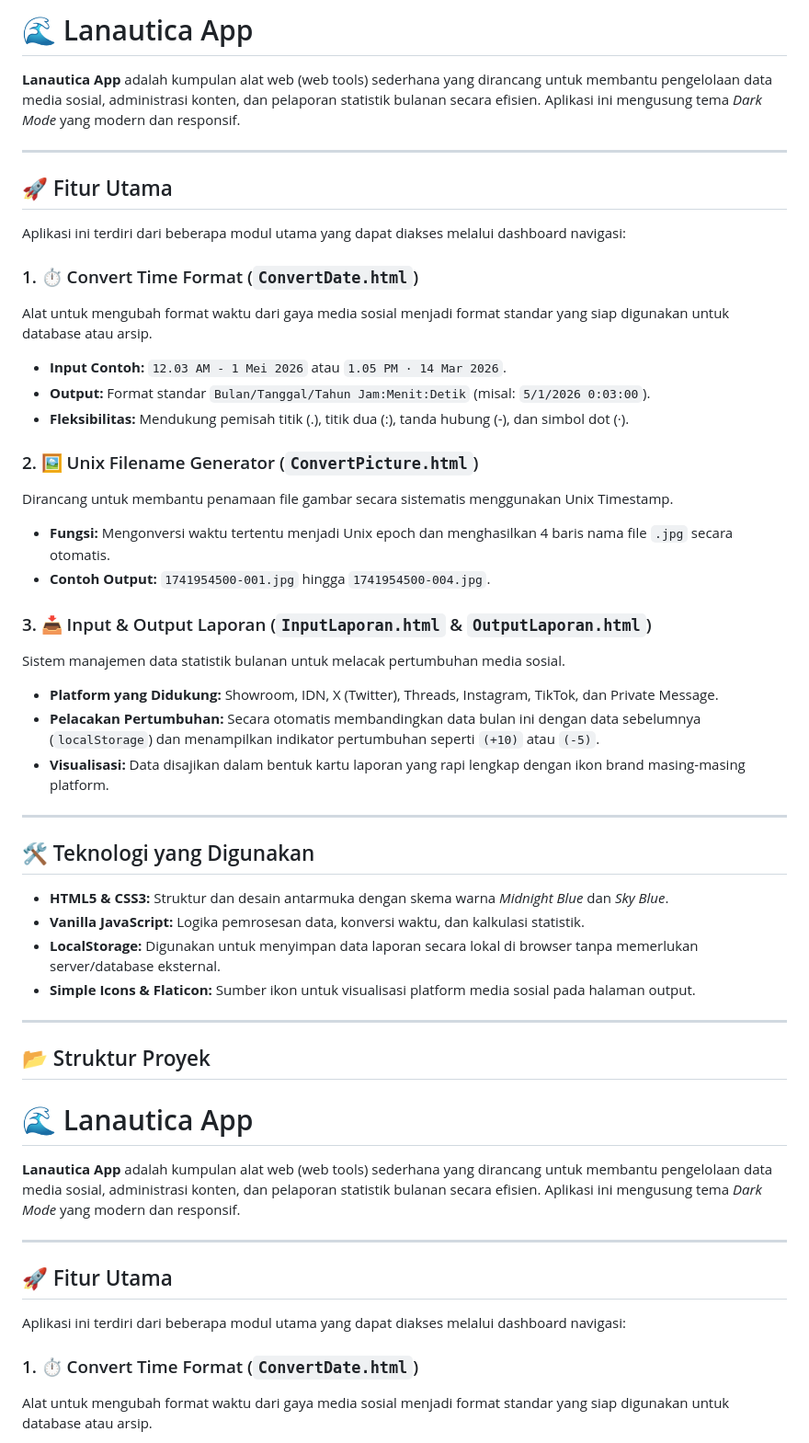
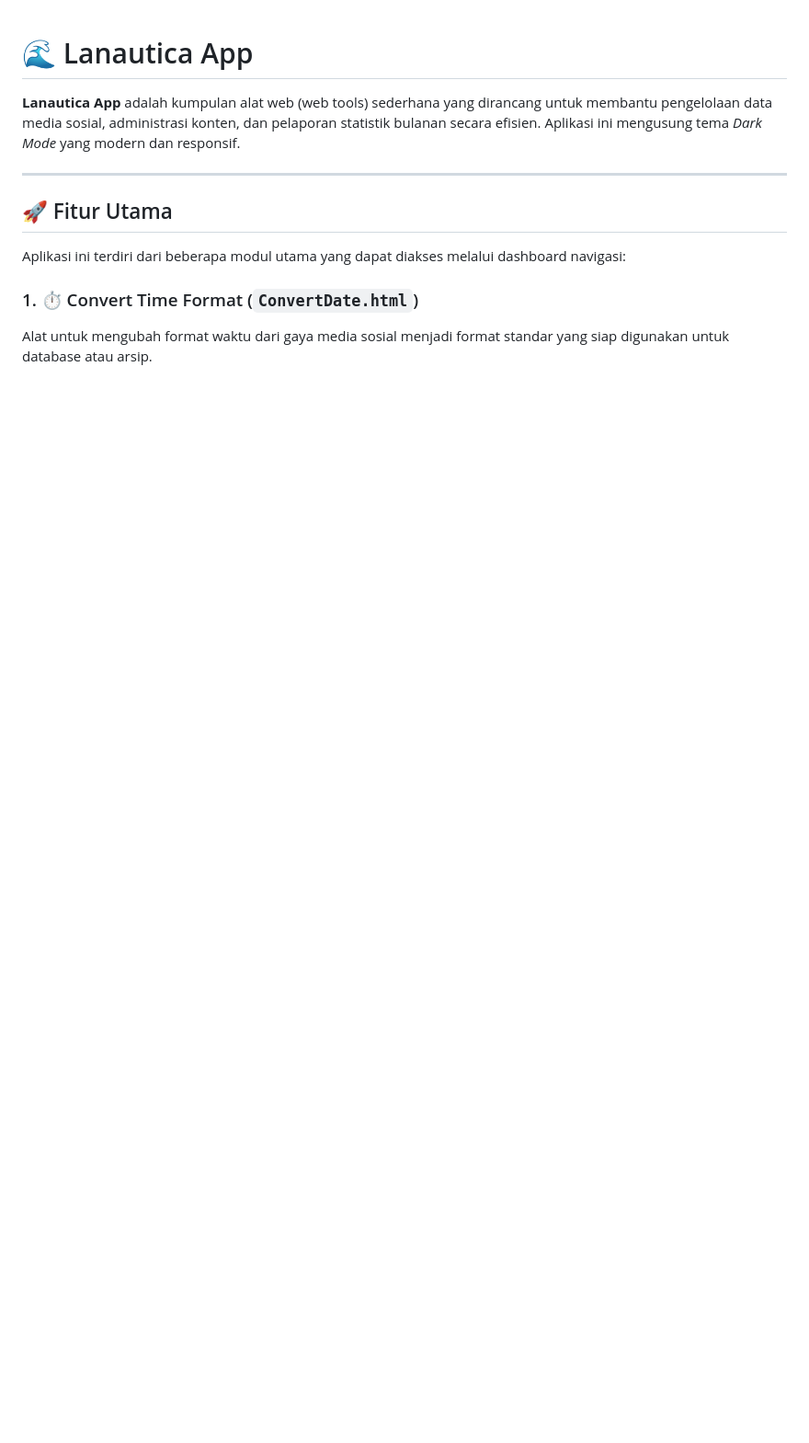
Before and after one commit to Emzyjeppp/LanauticaMonthly, a Markdown page: README.md, the part around the change. Shown at 92% size. GitHub-like rendering; blank space fills up the shorter version.

```diff
--- a/README.md
+++ b/README.md
@@ -1,43 +1,3 @@
-# 🌊 Lanautica App
-
-**Lanautica App** adalah kumpulan alat web (web tools) sederhana yang dirancang untuk membantu pengelolaan data media sosial, administrasi konten, dan pelaporan statistik bulanan secara efisien. Aplikasi ini mengusung tema *Dark Mode* yang modern dan responsif.
-
----
-
-## 🚀 Fitur Utama
-
-Aplikasi ini terdiri dari beberapa modul utama yang dapat diakses melalui dashboard navigasi:
-
-### 1. ⏱ Convert Time Format (`ConvertDate.html`)
-Alat untuk mengubah format waktu dari gaya media sosial menjadi format standar yang siap digunakan untuk database atau arsip.
-* **Input Contoh:** `12.03 AM - 1 Mei 2026` atau `1.05 PM · 14 Mar 2026`.
-* **Output:** Format standar `Bulan/Tanggal/Tahun Jam:Menit:Detik` (misal: `5/1/2026 0:03:00`).
-* **Fleksibilitas:** Mendukung pemisah titik (.), titik dua (:), tanda hubung (-), dan simbol dot (·).
-
-### 2. 🖼 Unix Filename Generator (`ConvertPicture.html`)
-Dirancang untuk membantu penamaan file gambar secara sistematis menggunakan Unix Timestamp.
-* **Fungsi:** Mengonversi waktu tertentu menjadi Unix epoch dan menghasilkan 4 baris nama file `.jpg` secara otomatis.
-* **Contoh Output:** `1741954500-001.jpg` hingga `1741954500-004.jpg`.
-
-### 3. 📥 Input & Output Laporan (`InputLaporan.html` & `OutputLaporan.html`)
-Sistem manajemen data statistik bulanan untuk melacak pertumbuhan media sosial.
-* **Platform yang Didukung:** Showroom, IDN, X (Twitter), Threads, Instagram, TikTok, dan Private Message.
-* **Pelacakan Pertumbuhan:** Secara otomatis membandingkan data bulan ini dengan data sebelumnya (`localStorage`) dan menampilkan indikator pertumbuhan seperti `(+10)` atau `(-5)`.
-* **Visualisasi:** Data disajikan dalam bentuk kartu laporan yang rapi lengkap dengan ikon brand masing-masing platform.
-
----
-
-## 🛠 Teknologi yang Digunakan
-
-* **HTML5 & CSS3:** Struktur dan desain antarmuka dengan skema warna *Midnight Blue* dan *Sky Blue*.
-* **Vanilla JavaScript:** Logika pemrosesan data, konversi waktu, dan kalkulasi statistik.
-* **LocalStorage:** Digunakan untuk menyimpan data laporan secara lokal di browser tanpa memerlukan server/database eksternal.
-* **Simple Icons & Flaticon:** Sumber ikon untuk visualisasi platform media sosial pada halaman output.
-
----
-
-## 📂 Struktur Proyek
-
 # 🌊 Lanautica App
 
 **Lanautica App** adalah kumpulan alat web (web tools) sederhana yang dirancang untuk membantu pengelolaan data media sosial, administrasi konten, dan pelaporan statistik bulanan secara efisien. Aplikasi ini mengusung tema *Dark Mode* yang modern dan responsif.
```
